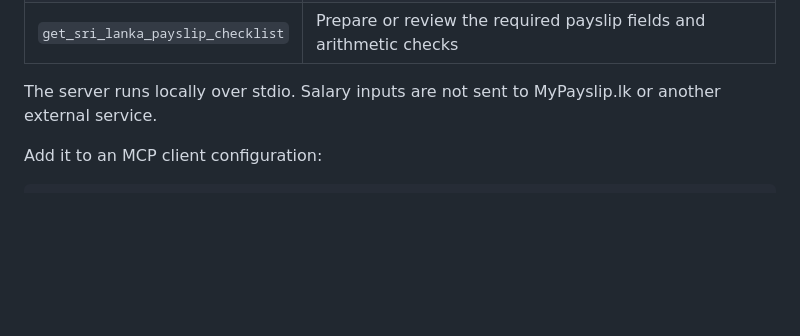
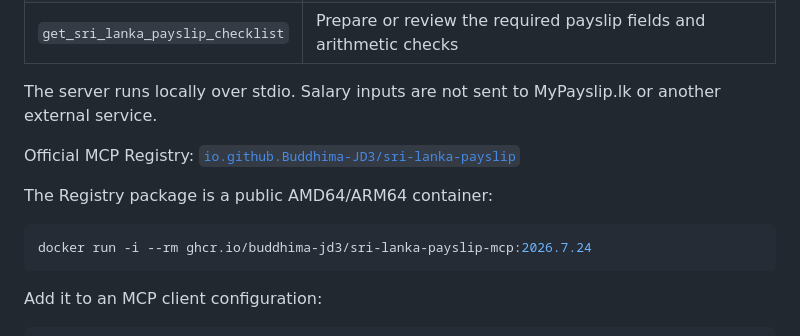
Before and after one commit to Buddhima-JD3/sri-lanka-salary-calculator, a Markdown page: README.md, the part around the change. Rendered like a GitHub page; blank space fills up the shorter version.

Commit message:
docs: link official MCP registry listing

````diff
--- a/README.md
+++ b/README.md
@@ -95,6 +95,15 @@ the official MCP SDK. It gives compatible AI assistants three read-only tools:
 The server runs locally over stdio. Salary inputs are not sent to MyPayslip.lk
 or another external service.
 
+Official MCP Registry:
+[`io.github.Buddhima-JD3/sri-lanka-payslip`](https://registry.modelcontextprotocol.io/?q=io.github.Buddhima-JD3%2Fsri-lanka-payslip)
+
+The Registry package is a public AMD64/ARM64 container:
+
+```bash
+docker run -i --rm ghcr.io/buddhima-jd3/sri-lanka-payslip-mcp:2026.7.24
+```
+
 Add it to an MCP client configuration:
 
 ```json
````
